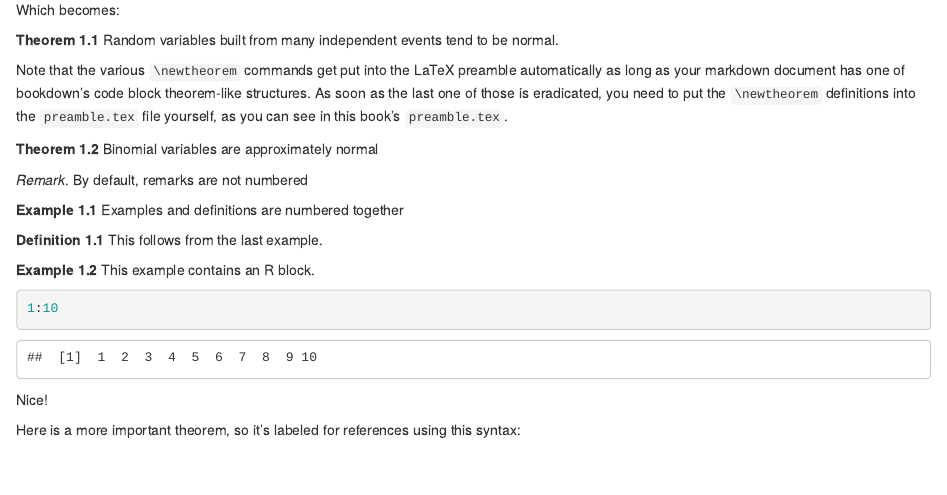
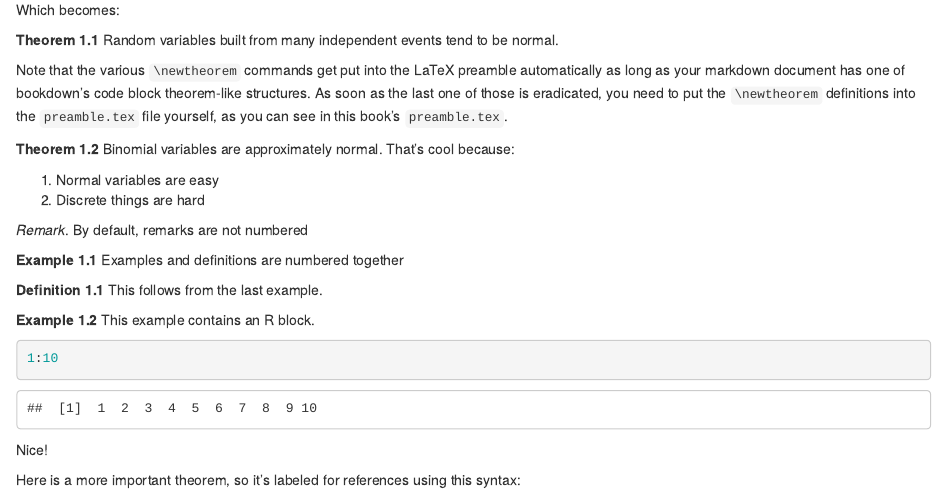
Before and after one commit to turtlegraphics/book-test, an R Markdown document (03-method.Rmd): the page in a window 1100 px wide, from 240 px down. Rendered offline with R 4.5, knitr and Pandoc, with nearby package versions; drawn as R Markdown's standard HTML page in place of the format the file asks for.

Commit message:
Making a theorem with a list in it to see if that still breaks (it does not!)

```diff
--- a/03-method.Rmd
+++ b/03-method.Rmd
@@ -22,7 +22,10 @@ As soon as the last one of those is eradicated, you need to put the `\newtheorem
 into the `preamble.tex` file yourself, as you can see in this book's `preamble.tex`.
 
 ::: theorem
-Binomial variables are approximately normal
+Binomial variables are approximately normal.  That's cool because:
+
+1. Normal variables are easy
+2. Discrete things are hard
 :::
 
 ::: remark
```
